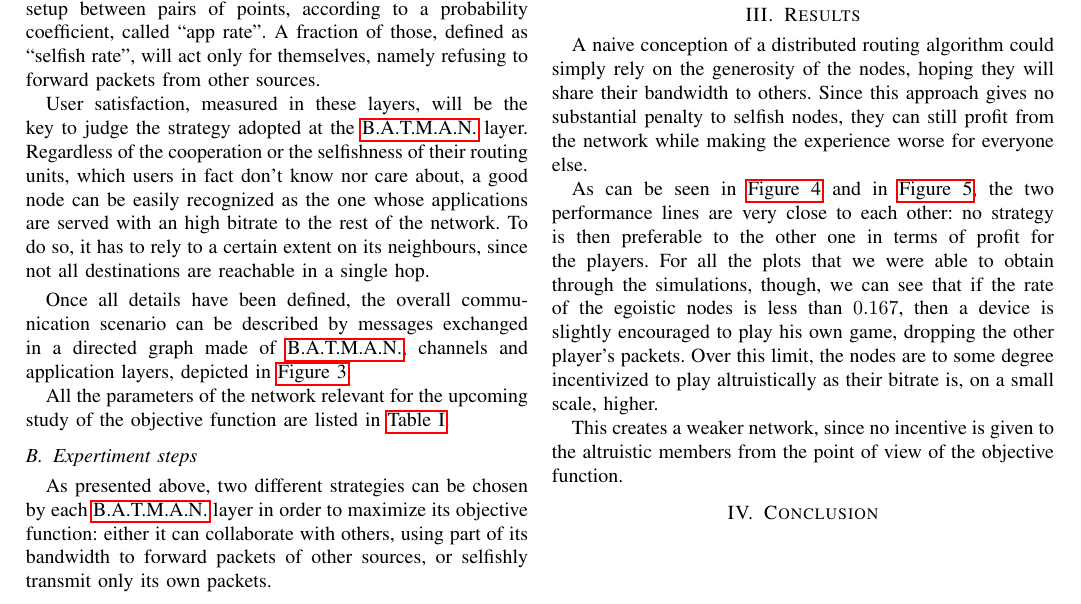
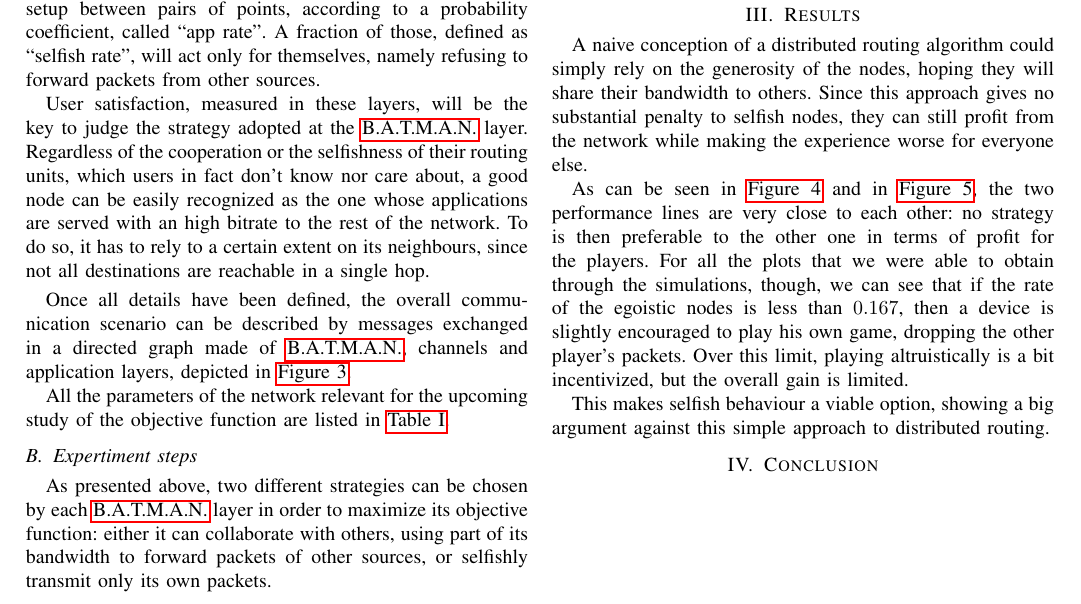
Before and after one commit to pittix/project_blockchain_GT, a LaTeX paper (report/report.tex): part of page 2 of 3, cut so that both start at the same text. Compiled offline with pdfLaTeX.

Commit message:
Minor rewording

```diff
--- a/report/report.tex
+++ b/report/report.tex
@@ -167,7 +167,10 @@ The \gls{batman} protocol is for this reason designed in such a way that the alt
 A naive conception of a distributed routing algorithm could simply rely on the generosity of the nodes, hoping they will share their bandwidth to others.
 Since this approach gives no substantial penalty to selfish nodes, they can still profit from the network while making the experience worse for everyone else.
 
-As can be seen in \autoref{fig:no-blame} and in \autoref{fig:no-blame-app-rate}, the two performance lines are very close to each other: no strategy is then  preferable to the other one in terms of profit for the players. For all the plots that we were able to obtain through the simulations, though, we can see that if the rate of the egoistic nodes is less than $0.167$, then a device is slightly encouraged to play his own game, dropping the other player's packets. Over this limit, the nodes are to some degree incentivized to play altruistically as their bitrate is, on a small scale, higher.
+As can be seen in \autoref{fig:no-blame} and in \autoref{fig:no-blame-app-rate}, the two performance lines are very close to each other: no strategy is then  preferable to the other one in terms of profit for the players. For all the plots that we were able to obtain through the simulations, though, we can see that if the rate of the egoistic nodes is less than $0.167$, then a device is slightly encouraged to play his own game, dropping the other player's packets.
+Over this limit, playing altruistically is a bit incentivized, but the overall gain is limited.
+
+This makes selfish behaviour a viable option, showing a big argument against this simple approach to distributed routing.
 
 \begin{figure}
   \includegraphics{figures/obj_func_vs_selfish_rate_no_punish.eps}
@@ -181,9 +184,6 @@ As can be seen in \autoref{fig:no-blame} and in \autoref{fig:no-blame-app-rate},
   \label{fig:no-blame-app-rate}
 \end{figure}
 
-This creates a weaker network, since no incentive is given to the altruistic members from the point of view of the objective function.
-
-
 \section{Conclusion}
 
 \bibliography{report}
```
